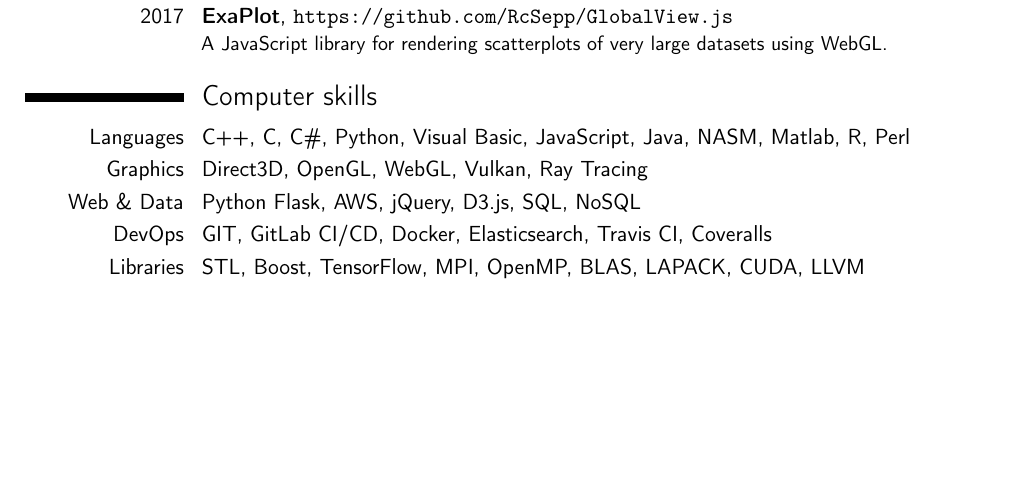
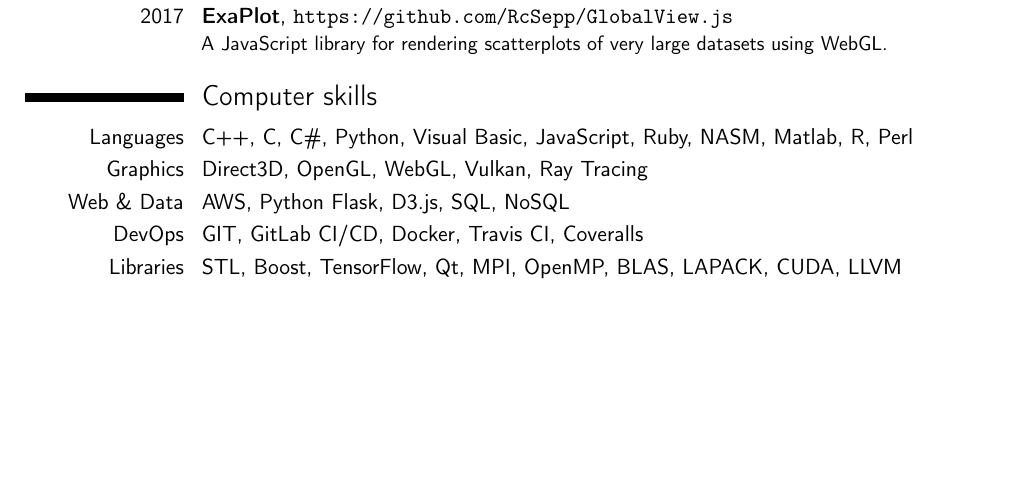
Before and after one commit to RcSepp/RcSepp.github.io, a LaTeX CV (resume/Resume - Sebastian Klaassen.tex): part of page 3 of 3, cut so that both start at the same text. Compiled offline with pdfLaTeX.

Commit message:
Update skills section

```diff
--- a/resume/Resume - Sebastian Klaassen.tex
+++ b/resume/Resume - Sebastian Klaassen.tex
@@ -173,11 +173,11 @@
 
 \section{Computer skills}
 
-\cvitem{Languages}{C++, C, C\#, Python, Visual Basic, JavaScript, Java, NASM, Matlab, R, Perl}
+\cvitem{Languages}{C++, C, C\#, Python, Visual Basic, JavaScript, Ruby, NASM, Matlab, R, Perl}
 \cvitem{Graphics}{Direct3D, OpenGL, WebGL, Vulkan, Ray Tracing}
-\cvitem{Web \& Data}{Python Flask, AWS, jQuery, D3.js, SQL, NoSQL}
-\cvitem{DevOps}{GIT, GitLab CI/CD, Docker, Elasticsearch, Travis CI, Coveralls}
-\cvitem{Libraries}{STL, Boost, TensorFlow, MPI, OpenMP, BLAS, LAPACK, CUDA, LLVM}
+\cvitem{Web \& Data}{AWS, Python Flask, D3.js, SQL, NoSQL}
+\cvitem{DevOps}{GIT, GitLab CI/CD, Docker, Travis CI, Coveralls}
+\cvitem{Libraries}{STL, Boost, TensorFlow, Qt, MPI, OpenMP, BLAS, LAPACK, CUDA, LLVM}
 
 %----------------------------------------------------------------------------------------
 %	LANGUAGES SECTION
```
Also changed, not shown: resume/Resume - Sebastian Klaassen.pdf.
